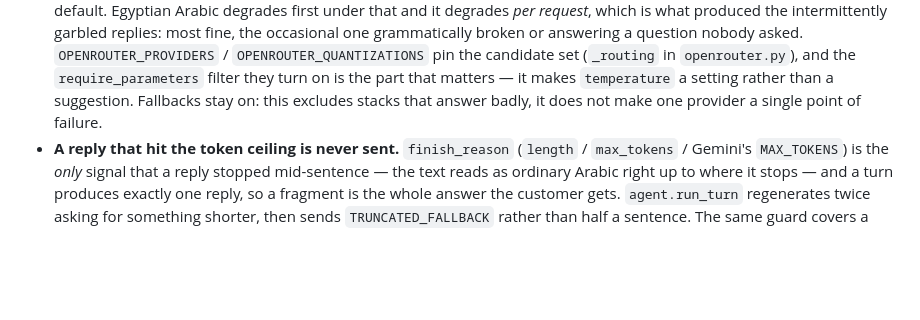
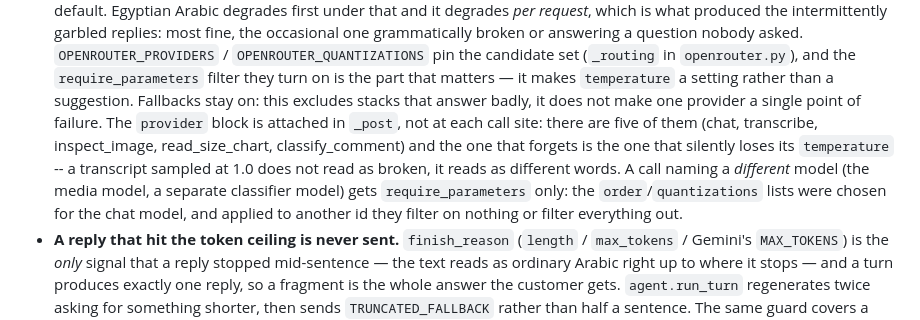
Before and after one commit to mklabs-ecommerce/wanas, a Markdown page: CLAUDE.md, the part around the change. GitHub-like rendering; blank space fills up the shorter version.

Commit message:
Say where the routing block is attached, and why not per call site
Co-Authored-By: Claude Opus 5 <noreply@anthropic.com>

```diff
--- a/CLAUDE.md
+++ b/CLAUDE.md
@@ -703,7 +703,15 @@ tests/                   pytest suite (flat, one test_<module>.py per
   (`_routing` in `openrouter.py`), and the `require_parameters` filter they
   turn on is the part that matters — it makes `temperature` a setting rather
   than a suggestion. Fallbacks stay on: this excludes stacks that answer
-  badly, it does not make one provider a single point of failure.
+  badly, it does not make one provider a single point of failure. The
+  `provider` block is attached in `_post`, not at each call site: there are
+  five of them (chat, transcribe, inspect_image, read_size_chart,
+  classify_comment) and the one that forgets is the one that silently loses
+  its `temperature` -- a transcript sampled at 1.0 does not read as broken, it
+  reads as different words. A call naming a *different* model (the media
+  model, a separate classifier model) gets `require_parameters` only: the
+  `order`/`quantizations` lists were chosen for the chat model, and applied to
+  another id they filter on nothing or filter everything out.
 - **A reply that hit the token ceiling is never sent.** `finish_reason`
   (`length` / `max_tokens` / Gemini's `MAX_TOKENS`) is the *only* signal that
   a reply stopped mid-sentence — the text reads as ordinary Arabic right up to
```
